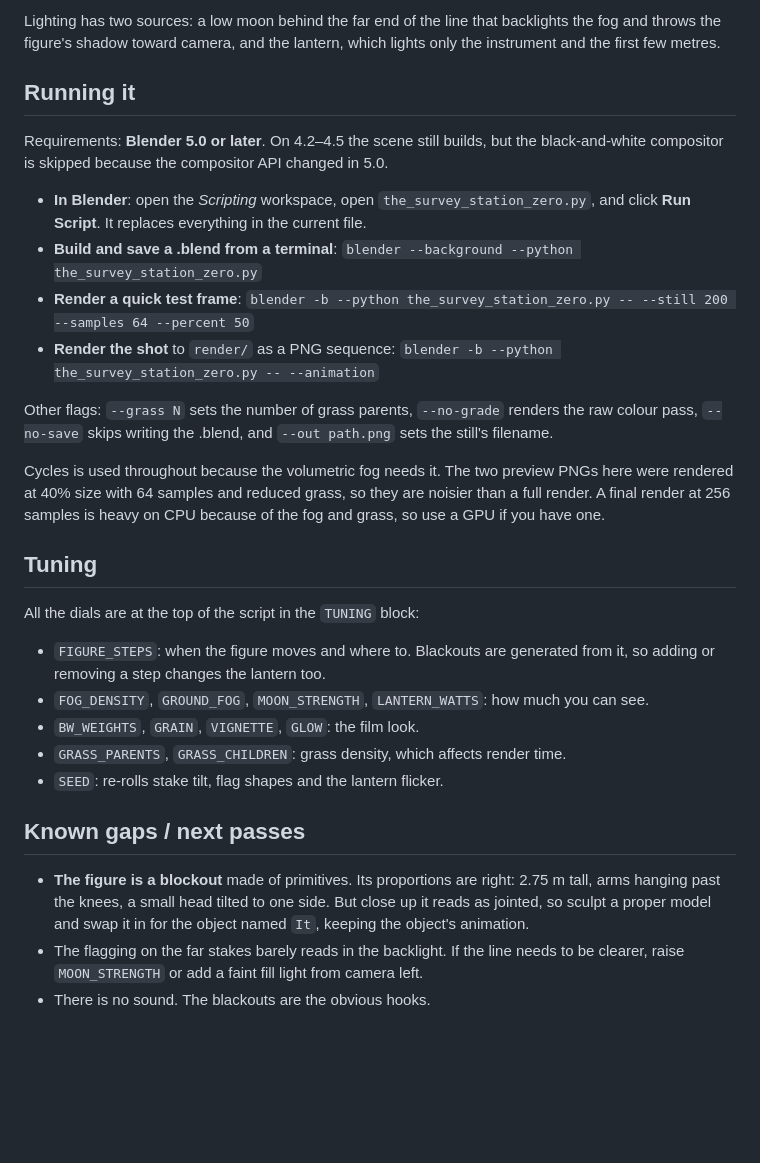
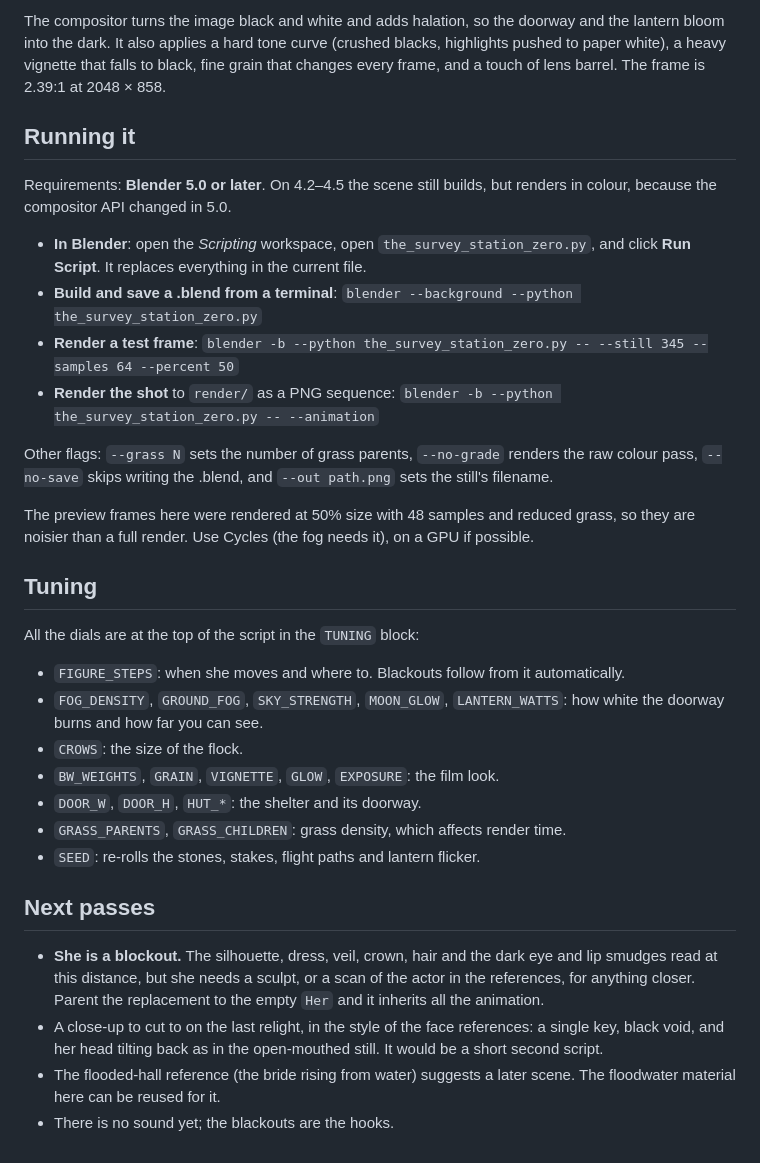
Before and after one commit to westernmassantifascists/I-Am-Cuba-Photo-App, a Markdown page: the-survey/README.md, the part around one of its changes. Drawn GitHub-style; blank space fills up the shorter version.

```diff
--- a/the-survey/README.md
+++ b/the-survey/README.md
@@ -37,47 +46,51 @@ midtone-weighted grain that changes every frame, and a touch of lens barrel. The
 
-Lighting has two sources: a low moon behind the far end of the line that backlights the
-fog and throws the figure's shadow toward camera, and the lantern, which lights only the
-instrument and the first few metres.
+The compositor turns the image black and white and adds halation, so the doorway and the
+lantern bloom into the dark. It also applies a hard tone curve (crushed blacks, highlights
+pushed to paper white), a heavy vignette that falls to black, fine grain that changes
+every frame, and a touch of lens barrel. The frame is 2.39:1 at 2048 × 858.
 
 ## Running it
 
-Requirements: **Blender 5.0 or later**. On 4.2–4.5 the scene still builds, but the
-black-and-white compositor is skipped because the compositor API changed in 5.0.
+Requirements: **Blender 5.0 or later**. On 4.2–4.5 the scene still builds, but renders
+in colour, because the compositor API changed in 5.0.
 
 - **In Blender**: open the *Scripting* workspace, open `the_survey_station_zero.py`, and
   click **Run Script**. It replaces everything in the current file.
 - **Build and save a .blend from a terminal**:
   `blender --background --python the_survey_station_zero.py`
-- **Render a quick test frame**:
-  `blender -b --python the_survey_station_zero.py -- --still 200 --samples 64 --percent 50`
+- **Render a test frame**:
+  `blender -b --python the_survey_station_zero.py -- --still 345 --samples 64 --percent 50`
 - **Render the shot** to `render/` as a PNG sequence:
   `blender -b --python the_survey_station_zero.py -- --animation`
 
 Other flags: `--grass N` sets the number of grass parents, `--no-grade` renders the raw colour
 pass, `--no-save` skips writing the .blend, and `--out path.png` sets the still's filename.
 
-Cycles is used throughout because the volumetric fog needs it. The two preview PNGs here
-were rendered at 40% size with 64 samples and reduced grass, so they are noisier than a
-full render. A final render at 256 samples is heavy on CPU because of the fog and grass, so
-use a GPU if you have one.
+The preview frames here were rendered at 50% size with 48 samples and reduced grass, so
+they are noisier than a full render. Use Cycles (the fog needs it), on a GPU if possible.
 
 ## Tuning
 
 All the dials are at the top of the script in the `TUNING` block:
 
-- `FIGURE_STEPS`: when the figure moves and where to. Blackouts are generated from it, so
-  adding or removing a step changes the lantern too.
-- `FOG_DENSITY`, `GROUND_FOG`, `MOON_STRENGTH`, `LANTERN_WATTS`: how much you can see.
-- `BW_WEIGHTS`, `GRAIN`, `VIGNETTE`, `GLOW`: the film look.
+- `FIGURE_STEPS`: when she moves and where to. Blackouts follow from it automatically.
+- `FOG_DENSITY`, `GROUND_FOG`, `SKY_STRENGTH`, `MOON_GLOW`, `LANTERN_WATTS`: how white
+  the doorway burns and how far you can see.
+- `CROWS`: the size of the flock.
+- `BW_WEIGHTS`, `GRAIN`, `VIGNETTE`, `GLOW`, `EXPOSURE`: the film look.
+- `DOOR_W`, `DOOR_H`, `HUT_*`: the shelter and its doorway.
 - `GRASS_PARENTS`, `GRASS_CHILDREN`: grass density, which affects render time.
-- `SEED`: re-rolls stake tilt, flag shapes and the lantern flicker.
+- `SEED`: re-rolls the stones, stakes, flight paths and lantern flicker.
 
-## Known gaps / next passes
+## Next passes
 
-- **The figure is a blockout** made of primitives. Its proportions are right: 2.75 m tall,
-  arms hanging past the knees, a small head tilted to one side. But close up it reads as
-  jointed, so sculpt a proper model and swap it in for the object named `It`, keeping the
-  object's animation.
-- The flagging on the far stakes barely reads in the backlight. If the line needs to be
-  clearer, raise `MOON_STRENGTH` or add a faint fill light from camera left.
-- There is no sound. The blackouts are the obvious hooks.
+- **She is a blockout.** The silhouette, dress, veil, crown, hair and the dark eye and lip
+  smudges read at this distance, but she needs a sculpt, or a scan of the actor in the
+  references, for anything closer. Parent the replacement to the empty `Her` and it
+  inherits all the animation.
+- A close-up to cut to on the last relight, in the style of the face references: a
+  single key, black void, and her head tilting back as in the open-mouthed still. It
+  would be a short second script.
+- The flooded-hall reference (the bride rising from water) suggests a later scene. The
+  floodwater material here can be reused for it.
+- There is no sound yet; the blackouts are the hooks.
```
Also changed, not shown: other parts of the-survey/README.md (+30 -21 lines), the-survey/preview_frame_050.png (added), the-survey/preview_frame_200.png, the-survey/preview_frame_345.png (added), the-survey/preview_frame_350.png (deleted), 1 other file.
